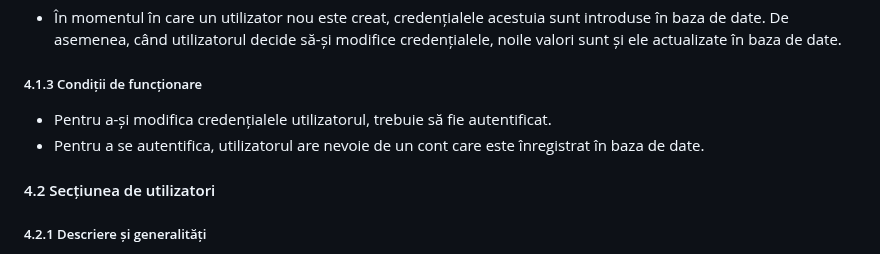
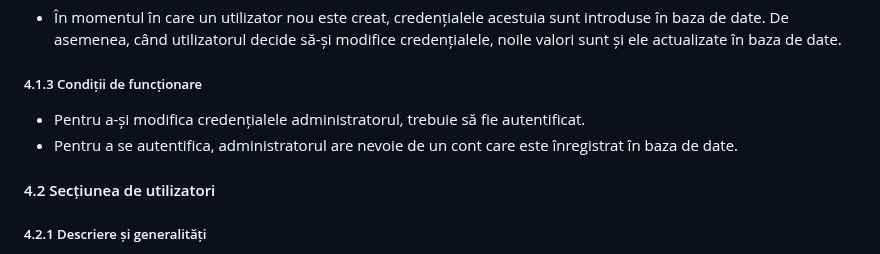
Before and after one commit to ralucaandreea04/Tehnologii-Web-Proiect, a Markdown page: README.md, the part around the change. Rendered like a GitHub page.

```diff
--- a/README.md
+++ b/README.md
@@ -584,7 +584,7 @@
                                 a-și
                                 modifica
                                 credențialele
-                                utilizatorul,
+                                administratorul,
                                 trebuie
                                 să
                                 fie
@@ -594,7 +594,7 @@
                                 Pentru a
                                 se
                                 autentifica,
-                                utilizatorul
+                                administratorul
                                 are
                                 nevoie
                                 de un
```
